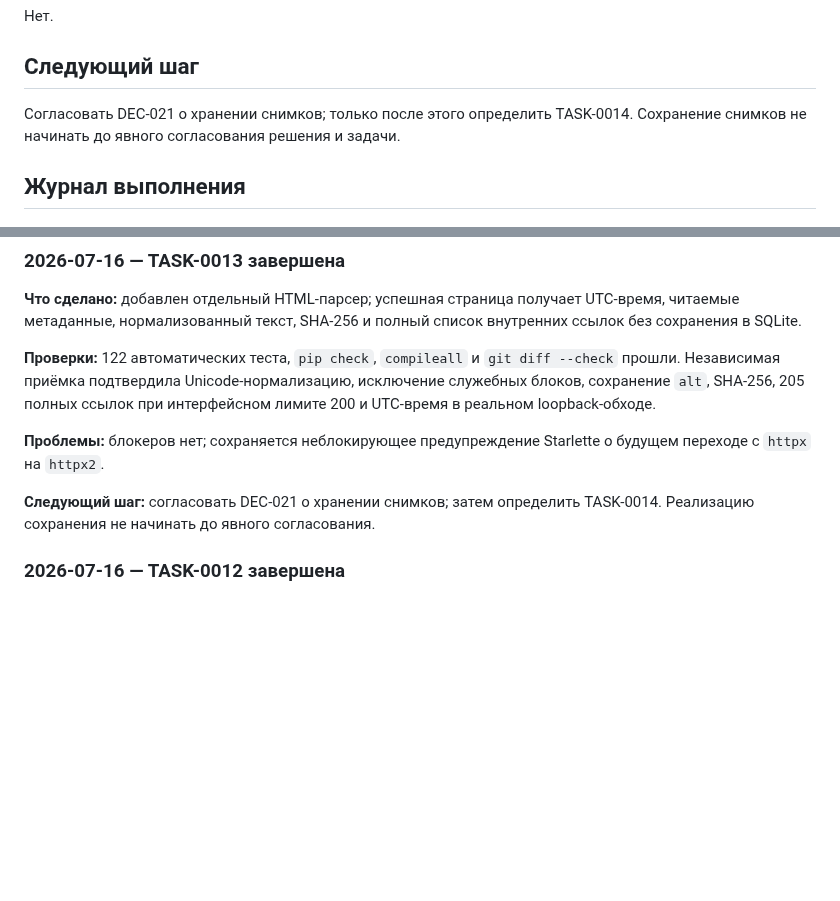
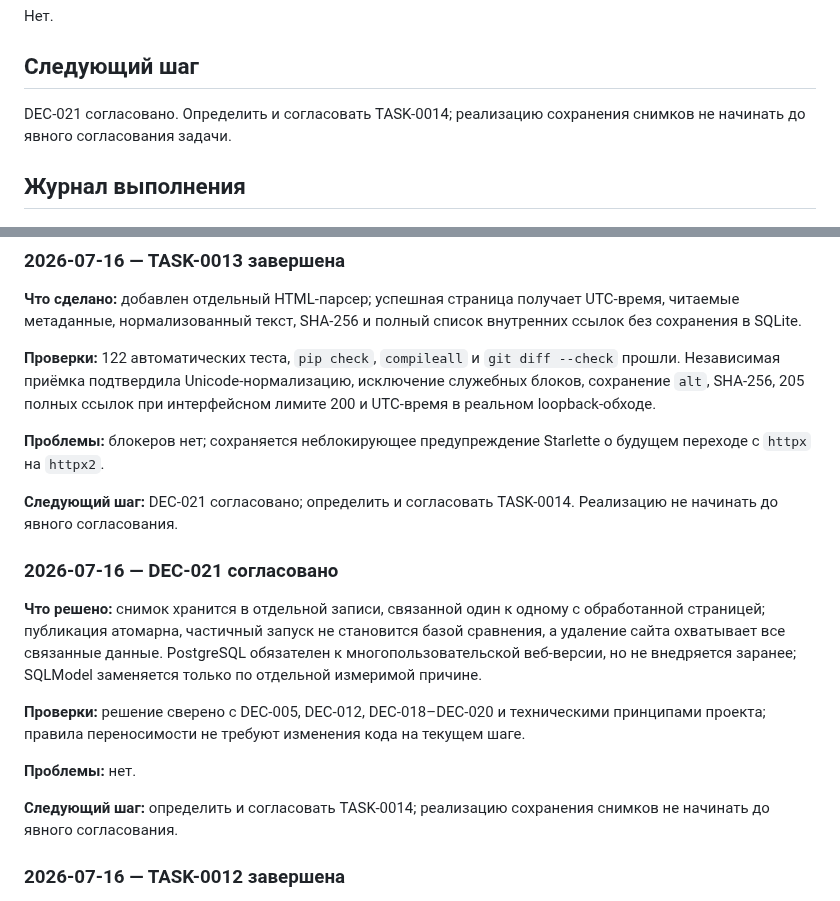
Before and after one commit to Jenechek/Marketing-Intelligence-Architect, a Markdown page: TASKS.md, 2 parts joined by grey strips. GitHub-like rendering; blank space fills up the shorter version.

Commit message:
Зафиксировать согласование DEC-021

```diff
--- a/TASKS.md
+++ b/TASKS.md
@@ -46,7 +46,7 @@
 
 ## Следующий шаг
 
-Согласовать DEC-021 о хранении снимков; только после этого определить TASK-0014. Сохранение снимков не начинать до явного согласования решения и задачи.
+DEC-021 согласовано. Определить и согласовать TASK-0014; реализацию сохранения снимков не начинать до явного согласования задачи.
 
 ## Журнал выполнения
 
@@ -58,7 +58,17 @@
 
 **Проблемы:** блокеров нет; сохраняется неблокирующее предупреждение Starlette о будущем переходе с `httpx` на `httpx2`.
 
-**Следующий шаг:** согласовать DEC-021 о хранении снимков; затем определить TASK-0014. Реализацию сохранения не начинать до явного согласования.
+**Следующий шаг:** DEC-021 согласовано; определить и согласовать TASK-0014. Реализацию не начинать до явного согласования.
+
+### 2026-07-16 — DEC-021 согласовано
+
+**Что решено:** снимок хранится в отдельной записи, связанной один к одному с обработанной страницей; публикация атомарна, частичный запуск не становится базой сравнения, а удаление сайта охватывает все связанные данные. PostgreSQL обязателен к многопользовательской веб-версии, но не внедряется заранее; SQLModel заменяется только по отдельной измеримой причине.
+
+**Проверки:** решение сверено с DEC-005, DEC-012, DEC-018–DEC-020 и техническими принципами проекта; правила переносимости не требуют изменения кода на текущем шаге.
+
+**Проблемы:** нет.
+
+**Следующий шаг:** определить и согласовать TASK-0014; реализацию сохранения снимков не начинать до явного согласования.
 
 ### 2026-07-16 — TASK-0012 завершена
 
```
